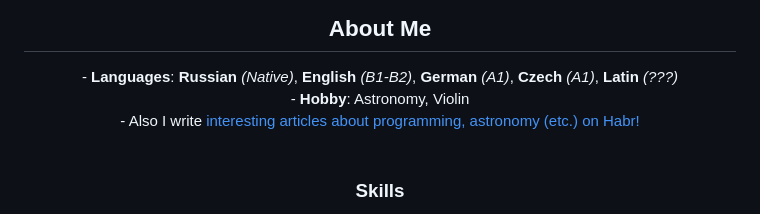
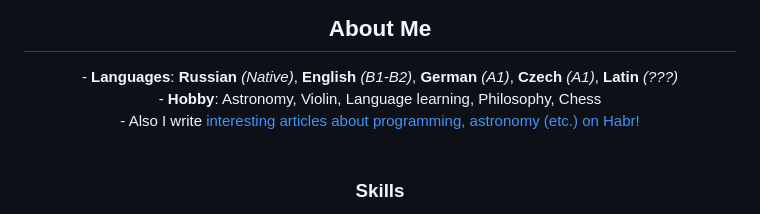
Before and after one commit to vberezhnev/vberezhnev, a Markdown page: README.md, the part around the change. GitHub-like rendering; folded sections open.

```diff
--- a/README.md
+++ b/README.md
@@ -8,7 +8,7 @@
 <center>
   - <b>Languages</b>: <b>Russian</b> <i>(Native)</i>, <b>English</b> <i>(B1-B2)</i>, <b>German</b> <i>(A1)</i>, <b>Czech</b> <i>(A1)</i>, <b>Latin</b> <i>(???)</i>
   <br>
-  - <b>Hobby</b>: Astronomy, Violin
+  - <b>Hobby</b>: Astronomy, Violin, Language learning, Philosophy, Chess
   <br>
   - Also I write <a href="https://habr.com/ru/users/Tell997/">interesting articles about programming, astronomy (etc.) on Habr!</a>
 </center>
```
